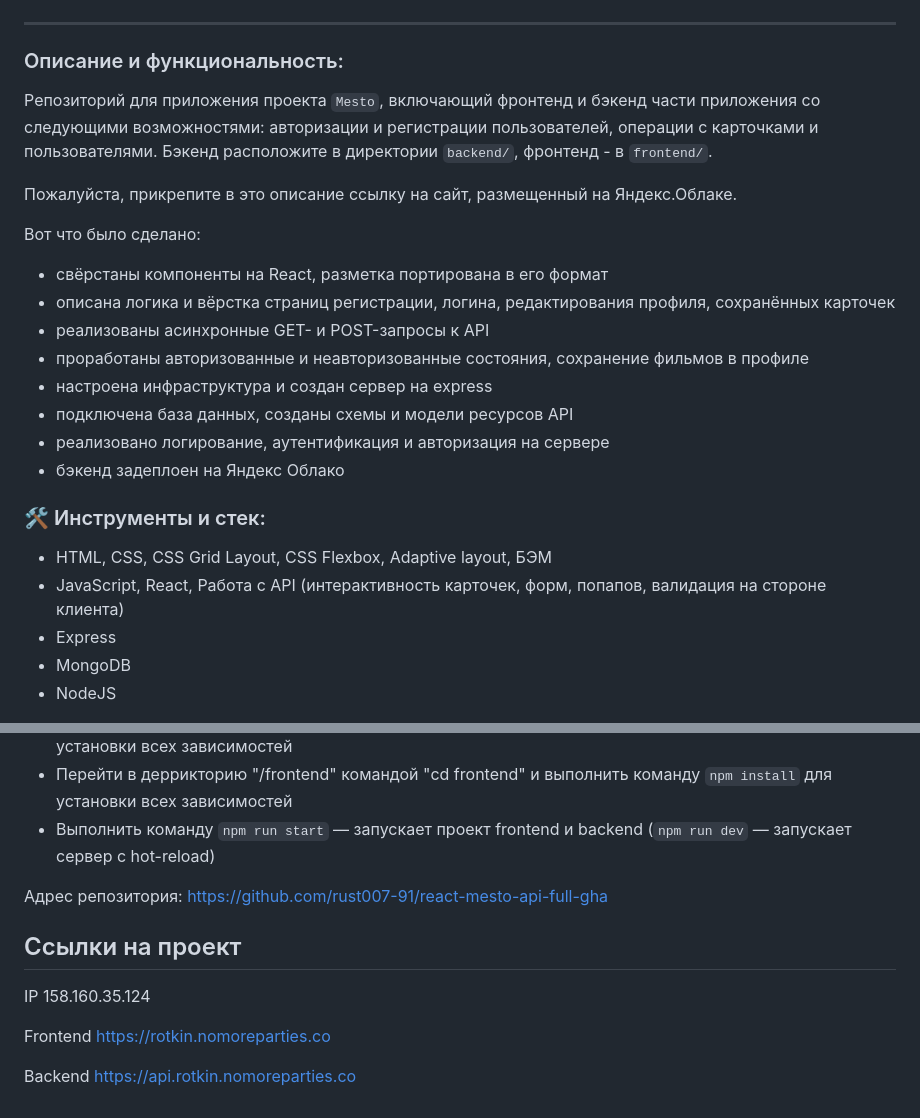
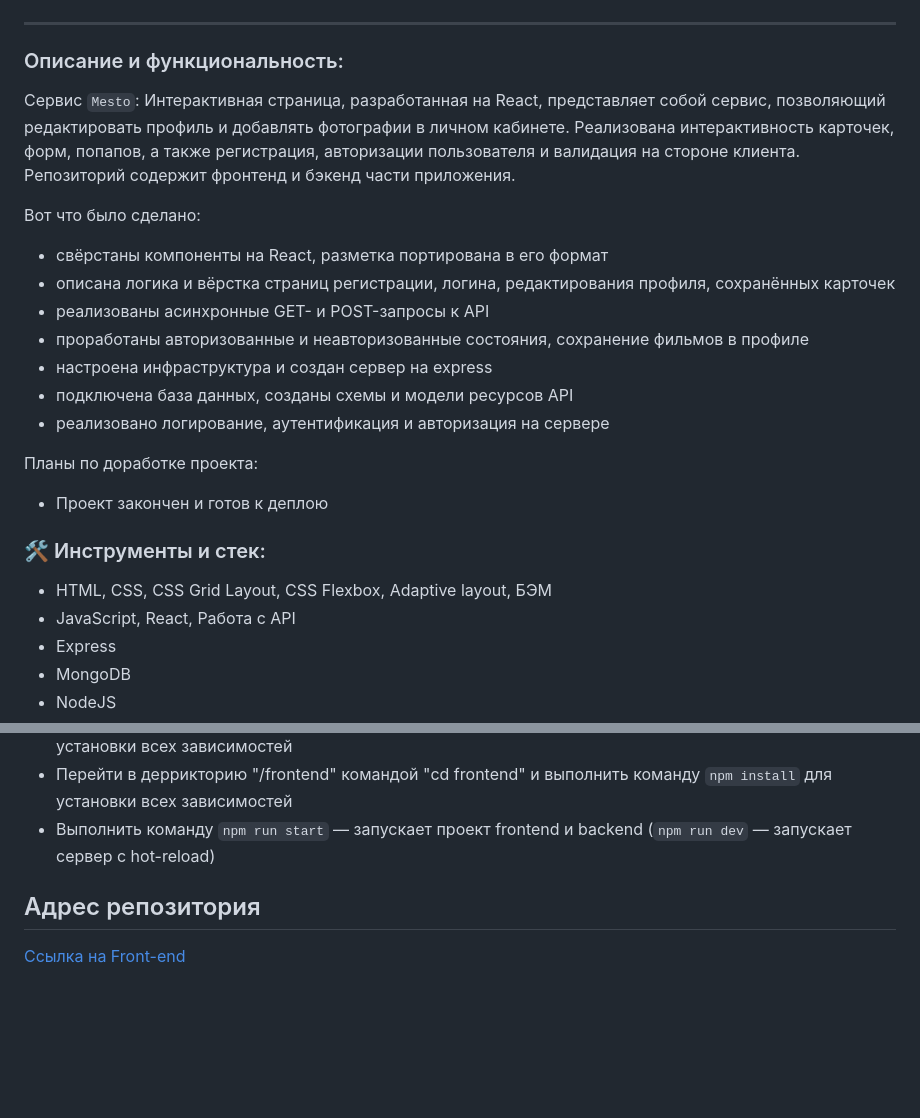
Before and after one commit to rust007-91/react-mesto-api-full-gha, a Markdown page: README.md, 2 parts joined by grey strips. Rendered like a GitHub page; blank space fills up the shorter version.

```diff
--- a/README.md
+++ b/README.md
@@ -4,9 +4,9 @@
 
 ---
 ### Описание и функциональность:
-Репозиторий для приложения проекта `Mesto`, включающий фронтенд и бэкенд части приложения со следующими возможностями: авторизации и регистрации пользователей, операции с карточками и пользователями. Бэкенд расположите в директории `backend/`, фронтенд - в `frontend/`.
-
-Пожалуйста, прикрепите в это описание ссылку на сайт, размещенный на Яндекс.Облаке.
+Сервис `Mesto`: Интерактивная страница, разработанная на React, представляет собой сервис, позволяющий редактировать профиль и добавлять фотографии в личном кабинете.
+Реализована интерактивность карточек, форм, попапов, а также регистрация, авторизации пользователя и валидация на стороне клиента.
+Репозиторий содержит фронтенд и бэкенд части приложения.
 
 Вот что было сделано:
 
@@ -17,12 +17,15 @@
 * настроена инфраструктура и создан сервер на express
 * подключена база данных, созданы схемы и модели ресурсов API
 * реализовано логирование, аутентификация и авторизация на сервере
-* бэкенд задеплоен на Яндекс Облако
+
+Планы по доработке проекта:
+* Проект закончен и готов к деплою
+
 
 ### 🛠️ Инструменты и стек:
 
 * HTML, CSS, CSS Grid Layout, CSS Flexbox, Adaptive layout, БЭМ
-* JavaScript, React, Работа с API (интерактивность карточек, форм, попапов, валидация на стороне клиента)
+* JavaScript, React, Работа с API
 * Express
 * MongoDB
 * NodeJS
@@ -59,12 +62,6 @@
 * Перейти в деррикторию "/frontend" командой "cd frontend" и выполнить команду `npm install` для установки всех зависимостей
 * Выполнить команду `npm run start` — запускает проект frontend и backend (`npm run dev` — запускает сервер с hot-reload)
 
-Адрес репозитория: https://github.com/rust007-91/react-mesto-api-full-gha
+## Адрес репозитория
 
-## Ссылки на проект
-
-IP 158.160.35.124
-
-Frontend https://rotkin.nomoreparties.co
-
-Backend https://api.rotkin.nomoreparties.co
+[Ссылка на Front-end](https://github.com/rust007-91/react-mesto-api-full-gha)
```
